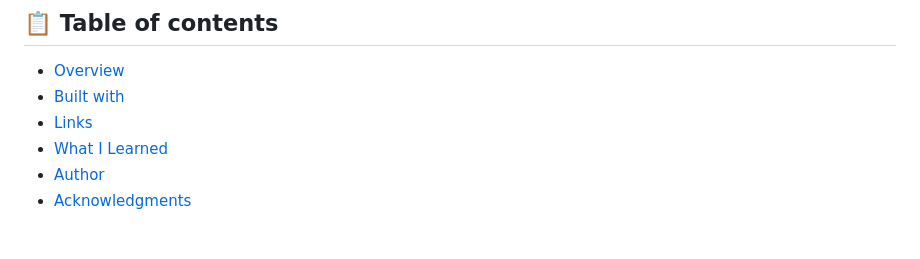
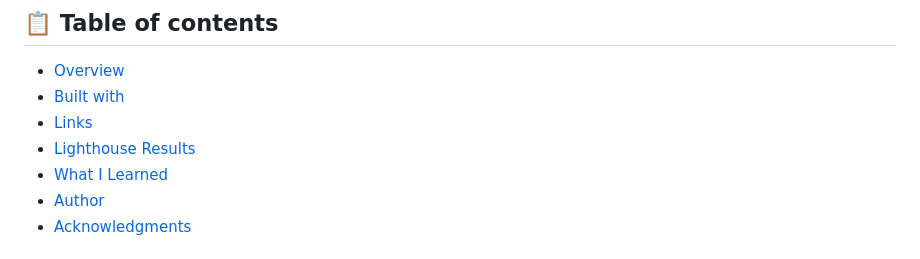
Before and after one commit to amansgz/product-preview-card, a Markdown page: README.md, the part around one of its changes. GitHub-like rendering.

```diff
--- a/README.md
+++ b/README.md
@@ -13,6 +13,7 @@ A modern, responsive solution to the Frontend Mentor challenge. Built with moder
 - [Overview](#-overview)
 - [Built with](#-built-with)
 - [Links](#-links)
+- [Lighthouse Results](#-lighthouse-results)
 - [What I Learned](#-what-i-learned)
 - [Author](#-author)
 - [Acknowledgments](#-acknowledgments)
```
Also changed, not shown: other parts of README.md (+11 -0 lines).
